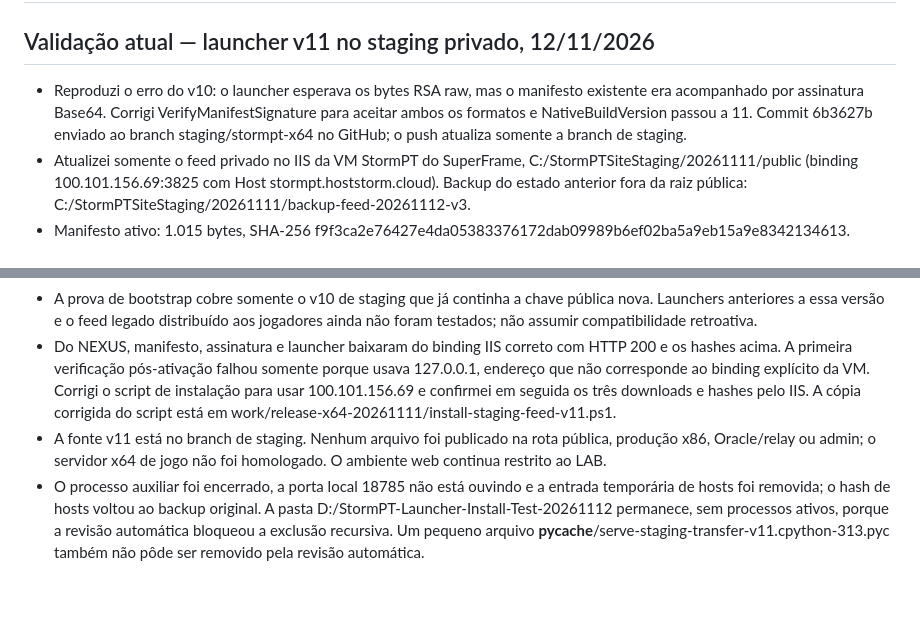
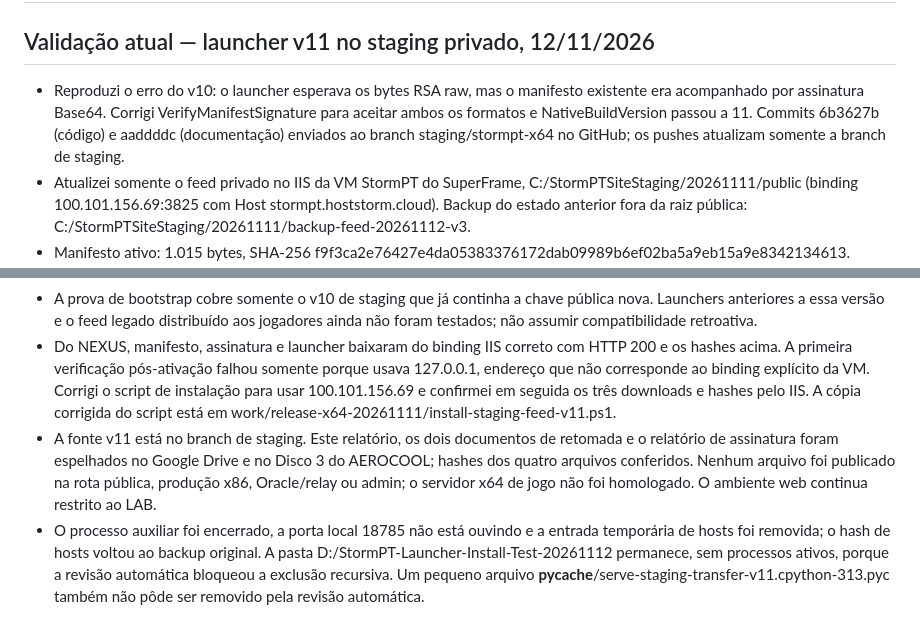
Before and after one commit to danilostorm/stormpt, a Markdown page: docs/StormPT-X64-Launcher-Site-Staging-20261112.md, 2 parts joined by grey strips. Rendered like a GitHub page; blank space fills up the shorter version.

Commit message:
Record verified documentation mirrors for launcher staging

```diff
--- a/docs/StormPT-X64-Launcher-Site-Staging-20261112.md
+++ b/docs/StormPT-X64-Launcher-Site-Staging-20261112.md
@@ -2,7 +2,7 @@
 
 ## Validação atual — launcher v11 no staging privado, 12/11/2026
 
-- Reproduzi o erro do v10: o launcher esperava os bytes RSA raw, mas o manifesto existente era acompanhado por assinatura Base64. Corrigi VerifyManifestSignature para aceitar ambos os formatos e NativeBuildVersion passou a 11. Commit 6b3627b enviado ao branch staging/stormpt-x64 no GitHub; o push atualiza somente a branch de staging.
+- Reproduzi o erro do v10: o launcher esperava os bytes RSA raw, mas o manifesto existente era acompanhado por assinatura Base64. Corrigi VerifyManifestSignature para aceitar ambos os formatos e NativeBuildVersion passou a 11. Commits 6b3627b (código) e aaddddc (documentação) enviados ao branch staging/stormpt-x64 no GitHub; os pushes atualizam somente a branch de staging.
 - Atualizei somente o feed privado no IIS da VM StormPT do SuperFrame, C:/StormPTSiteStaging/20261111/public (binding 100.101.156.69:3825 com Host stormpt.hoststorm.cloud). Backup do estado anterior fora da raiz pública: C:/StormPTSiteStaging/20261111/backup-feed-20261112-v3.
 - Manifesto ativo: 1.015 bytes, SHA-256 f9f3ca2e76427e4da05383376172dab09989b6ef02ba5a9eb15a9e8342134613. Assinatura RSA raw: 384 bytes, SHA-256 d695bb989791a7eb156de4b9147b66a3e4b72d037393781291a242acb2d5914f. Launcher de staging v11: 355.328 bytes, SHA-256 75f796cbdb700f007e927487b6b457c11c47c4e61af014f3b350a32e3874ce3b.
 - Pacote base referenciado: 2.251.973.075 bytes, SHA-256 b64287314a52f2ca3e377c1a174871b3705ae942028a482fa9814d01d7a82a2e. Patch de Game.exe: 8.748.658 bytes, SHA-256 c0bbb4a98bb20654aecb530020ec9cc5363c03502295d8921f9625fe18bf5198. Game.exe final: 8.748.544 bytes, SHA-256 74782f10b7c9752e9bbcbfb41bd46c584e5c4be3b3f38edf5ccfa874be84bbf4.
@@ -11,7 +11,7 @@
 - A instalação limpa e a aplicação incremental do patch também passaram na cópia temporária local: base de 2.251.973.075 bytes, 32.720 arquivos extraídos, patch aplicado e estado final em PatchVersion=1. O executável do jogo não foi iniciado.
 - A prova de bootstrap cobre somente o v10 de staging que já continha a chave pública nova. Launchers anteriores a essa versão e o feed legado distribuído aos jogadores ainda não foram testados; não assumir compatibilidade retroativa.
 - Do NEXUS, manifesto, assinatura e launcher baixaram do binding IIS correto com HTTP 200 e os hashes acima. A primeira verificação pós-ativação falhou somente porque usava 127.0.0.1, endereço que não corresponde ao binding explícito da VM. Corrigi o script de instalação para usar 100.101.156.69 e confirmei em seguida os três downloads e hashes pelo IIS. A cópia corrigida do script está em work/release-x64-20261111/install-staging-feed-v11.ps1.
-- A fonte v11 está no branch de staging. Nenhum arquivo foi publicado na rota pública, produção x86, Oracle/relay ou admin; o servidor x64 de jogo não foi homologado. O ambiente web continua restrito ao LAB.
+- A fonte v11 está no branch de staging. Este relatório, os dois documentos de retomada e o relatório de assinatura foram espelhados no Google Drive e no Disco 3 do AEROCOOL; hashes dos quatro arquivos conferidos. Nenhum arquivo foi publicado na rota pública, produção x86, Oracle/relay ou admin; o servidor x64 de jogo não foi homologado. O ambiente web continua restrito ao LAB.
 - O processo auxiliar foi encerrado, a porta local 18785 não está ouvindo e a entrada temporária de hosts foi removida; o hash de hosts voltou ao backup original. A pasta D:/StormPT-Launcher-Install-Test-20261112 permanece, sem processos ativos, porque a revisão automática bloqueou a exclusão recursiva. Um pequeno arquivo __pycache__/serve-staging-transfer-v11.cpython-313.pyc também não pôde ser removido pela revisão automática.
 
 ## Histórico — estado do feed v10 antes da correção
```
Also changed, not shown: docs/ops/STORMPT-X64-CHECKPOINT-20261112.md (+1 -0 lines).
